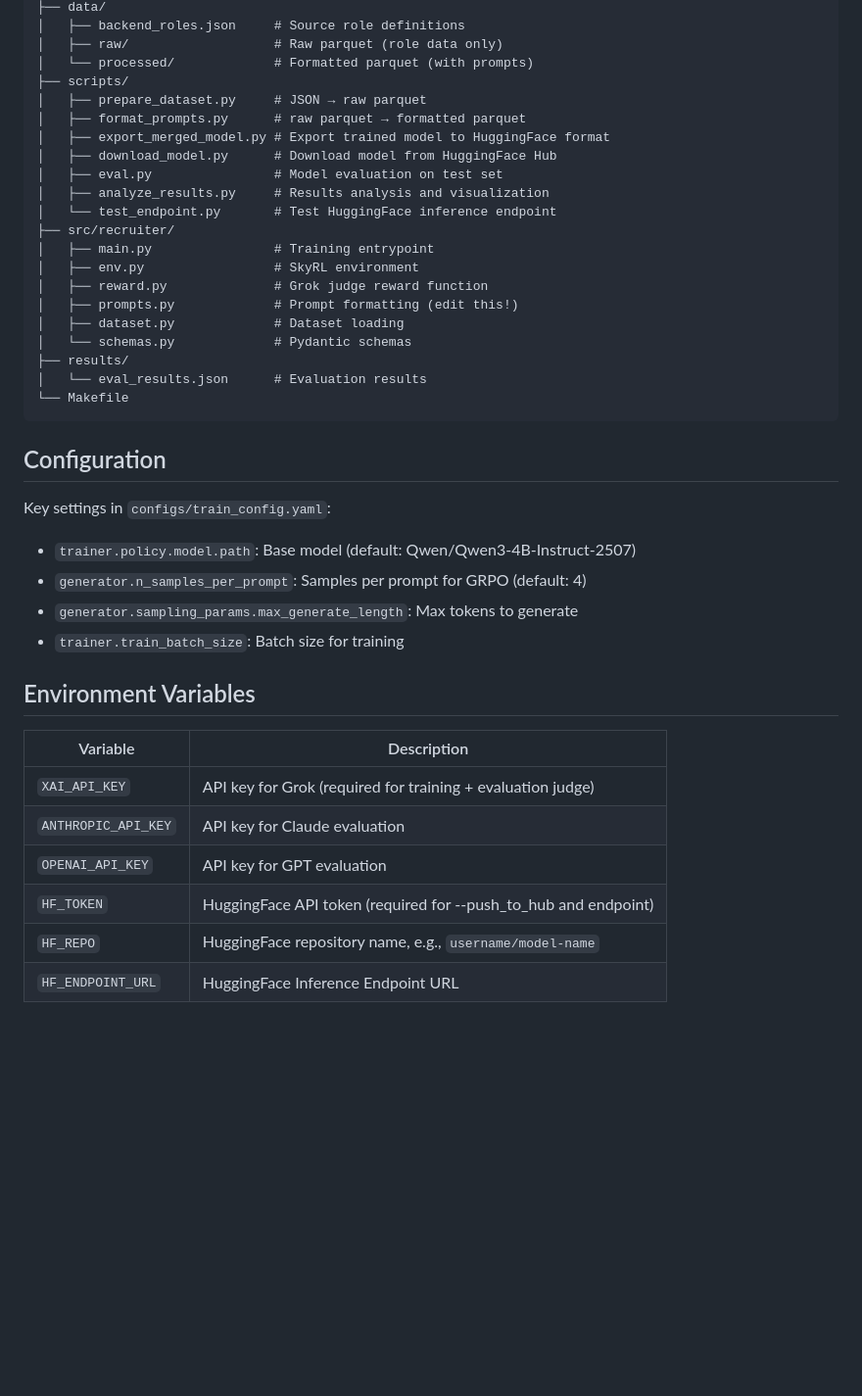
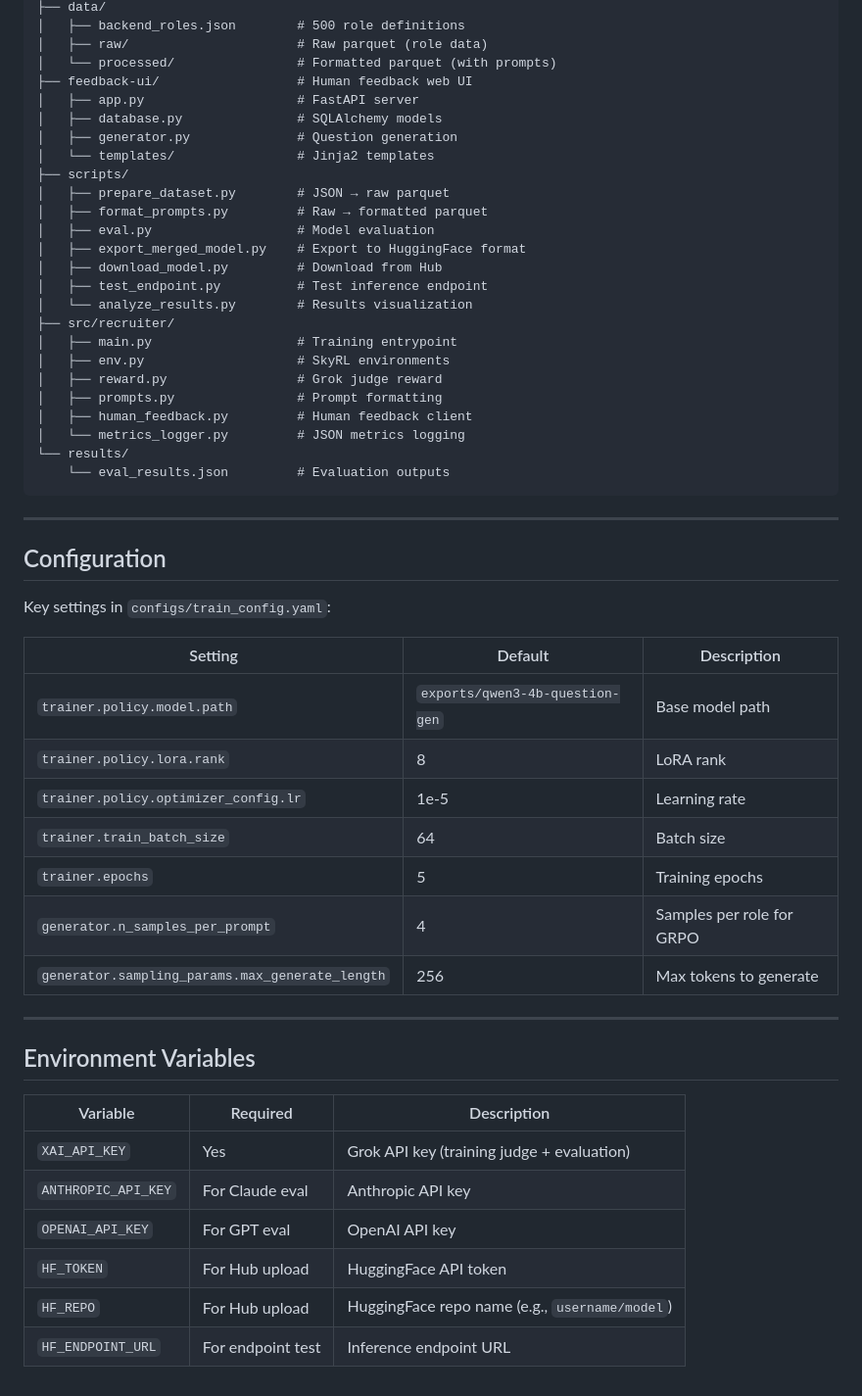
Before and after one commit to ashtonchew/question-gen-rl, a Markdown page: README.md, the part around one of its changes. Shown at 98% size. Rendered like a GitHub page; blank space fills up the shorter version.

````diff
--- a/README.md
+++ b/README.md
@@ -265,43 +233,56 @@ data/backend_roles.json  →  data/raw/*.parquet  →  data/processed/*.parquet
 ├── data/
-│   ├── backend_roles.json     # Source role definitions
-│   ├── raw/                   # Raw parquet (role data only)
-│   └── processed/             # Formatted parquet (with prompts)
+│   ├── backend_roles.json        # 500 role definitions
+│   ├── raw/                      # Raw parquet (role data)
+│   └── processed/                # Formatted parquet (with prompts)
+├── feedback-ui/                  # Human feedback web UI
+│   ├── app.py                    # FastAPI server
+│   ├── database.py               # SQLAlchemy models
+│   ├── generator.py              # Question generation
+│   └── templates/                # Jinja2 templates
 ├── scripts/
-│   ├── prepare_dataset.py     # JSON → raw parquet
-│   ├── format_prompts.py      # raw parquet → formatted parquet
-│   ├── export_merged_model.py # Export trained model to HuggingFace format
-│   ├── download_model.py      # Download model from HuggingFace Hub
-│   ├── eval.py                # Model evaluation on test set
-│   ├── analyze_results.py     # Results analysis and visualization
-│   └── test_endpoint.py       # Test HuggingFace inference endpoint
+│   ├── prepare_dataset.py        # JSON → raw parquet
+│   ├── format_prompts.py         # Raw → formatted parquet
+│   ├── eval.py                   # Model evaluation
+│   ├── export_merged_model.py    # Export to HuggingFace format
+│   ├── download_model.py         # Download from Hub
+│   ├── test_endpoint.py          # Test inference endpoint
+│   └── analyze_results.py        # Results visualization
 ├── src/recruiter/
-│   ├── main.py                # Training entrypoint
-│   ├── env.py                 # SkyRL environment
-│   ├── reward.py              # Grok judge reward function
-│   ├── prompts.py             # Prompt formatting (edit this!)
-│   ├── dataset.py             # Dataset loading
-│   └── schemas.py             # Pydantic schemas
-├── results/
-│   └── eval_results.json      # Evaluation results
-└── Makefile
+│   ├── main.py                   # Training entrypoint
+│   ├── env.py                    # SkyRL environments
+│   ├── reward.py                 # Grok judge reward
+│   ├── prompts.py                # Prompt formatting
+│   ├── human_feedback.py         # Human feedback client
+│   └── metrics_logger.py         # JSON metrics logging
+└── results/
+    └── eval_results.json         # Evaluation outputs
 ```
+
+---
 
 ## Configuration
 
 Key settings in `configs/train_config.yaml`:
 
-- `trainer.policy.model.path`: Base model (default: Qwen/Qwen3-4B-Instruct-2507)
-- `generator.n_samples_per_prompt`: Samples per prompt for GRPO (default: 4)
-- `generator.sampling_params.max_generate_length`: Max tokens to generate
-- `trainer.train_batch_size`: Batch size for training
+| Setting | Default | Description |
+|---------|---------|-------------|
+| `trainer.policy.model.path` | `exports/qwen3-4b-question-gen` | Base model path |
+| `trainer.policy.lora.rank` | 8 | LoRA rank |
+| `trainer.policy.optimizer_config.lr` | 1e-5 | Learning rate |
+| `trainer.train_batch_size` | 64 | Batch size |
+| `trainer.epochs` | 5 | Training epochs |
+| `generator.n_samples_per_prompt` | 4 | Samples per role for GRPO |
+| `generator.sampling_params.max_generate_length` | 256 | Max tokens to generate |
+
+---
 
 ## Environment Variables
 
-| Variable | Description |
-|----------|-------------|
-| `XAI_API_KEY` | API key for Grok (required for training + evaluation judge) |
-| `ANTHROPIC_API_KEY` | API key for Claude evaluation |
-| `OPENAI_API_KEY` | API key for GPT evaluation |
-| `HF_TOKEN` | HuggingFace API token (required for --push_to_hub and endpoint) |
-| `HF_REPO` | HuggingFace repository name, e.g., `username/model-name` |
-| `HF_ENDPOINT_URL` | HuggingFace Inference Endpoint URL |
+| Variable | Required | Description |
+|----------|----------|-------------|
+| `XAI_API_KEY` | Yes | Grok API key (training judge + evaluation) |
+| `ANTHROPIC_API_KEY` | For Claude eval | Anthropic API key |
+| `OPENAI_API_KEY` | For GPT eval | OpenAI API key |
+| `HF_TOKEN` | For Hub upload | HuggingFace API token |
+| `HF_REPO` | For Hub upload | HuggingFace repo name (e.g., `username/model`) |
+| `HF_ENDPOINT_URL` | For endpoint test | Inference endpoint URL |
````
Also changed, not shown: other parts of README.md (+157 -189 lines).
